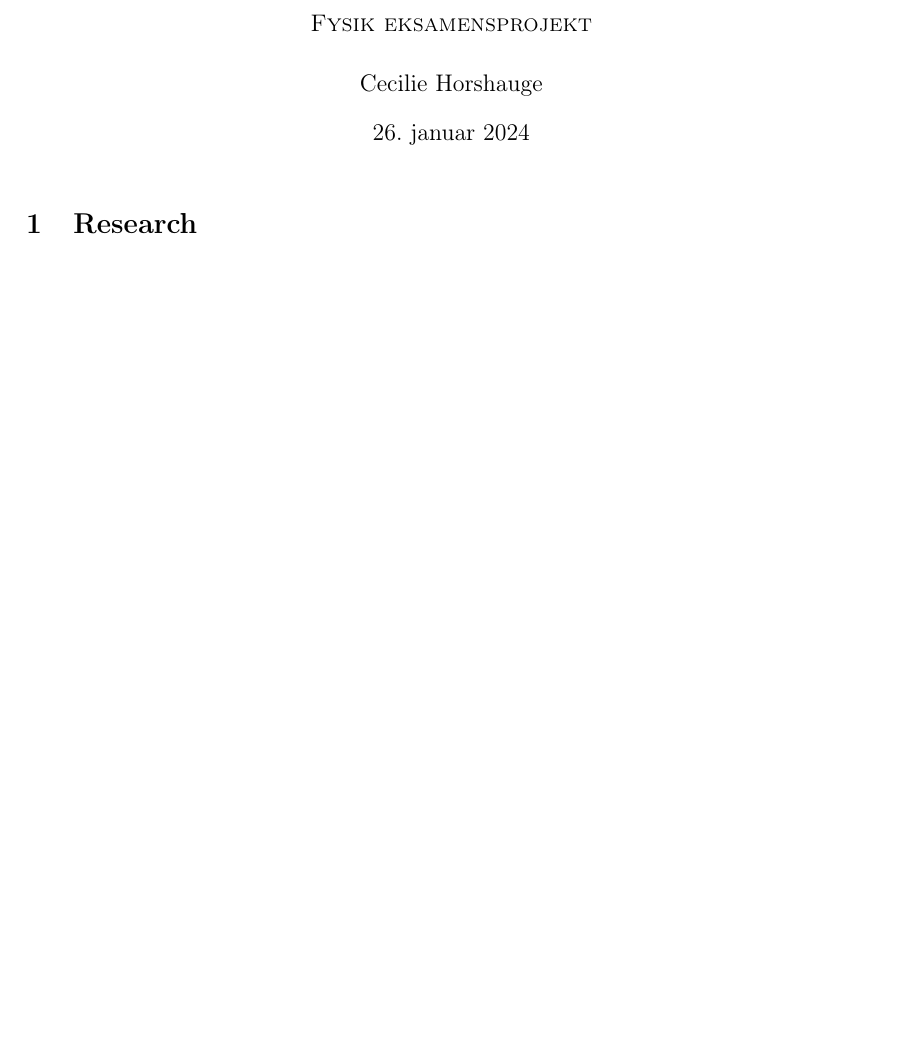
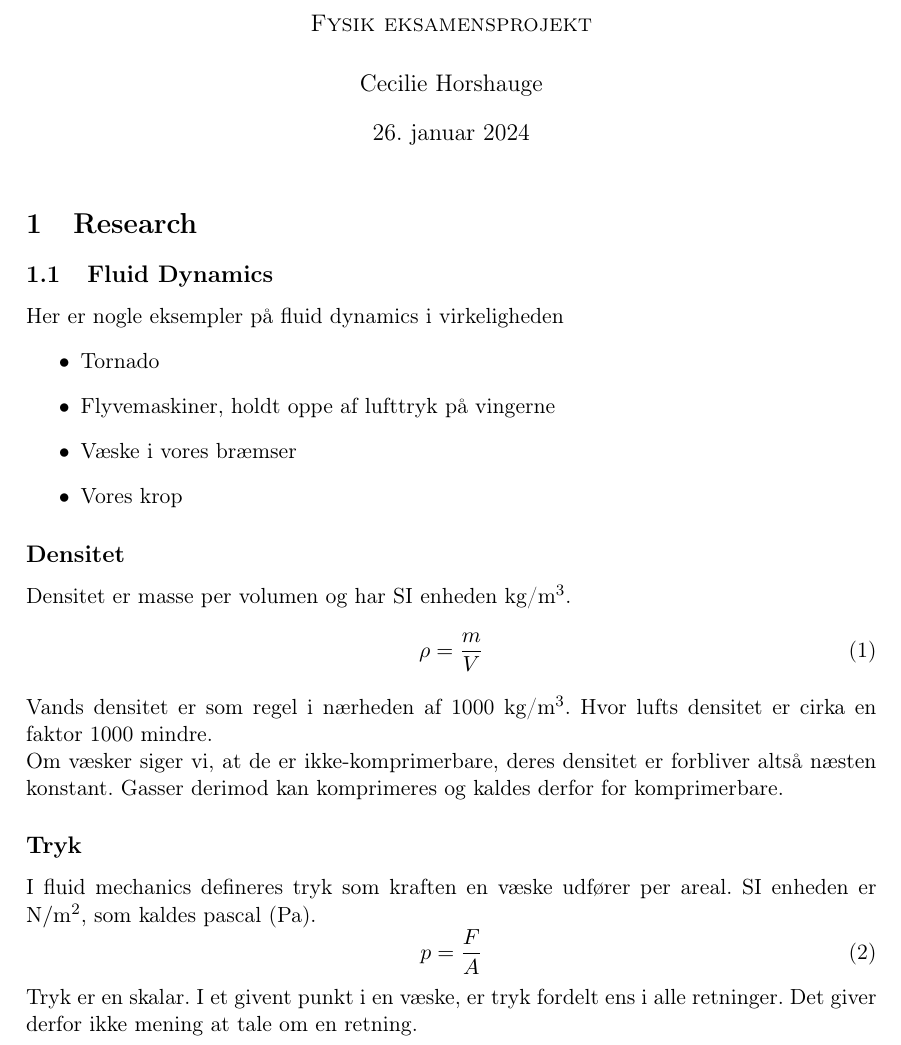
Before and after one commit to CecilieHorshauge/fysik-eksamensprojekt, a LaTeX document (main.tex): part of the page, cut so that both start at the same text, the shorter picture padded with empty space. Compiled offline with pdfLaTeX.

Commit message:
Densitet og tryk

```diff
--- a/main.tex
+++ b/main.tex
@@ -42,5 +42,27 @@
 \begin{document}
 \maketitle
 \section{Research}
-
+\subsection{Fluid Dynamics}
+Her er nogle eksempler på fluid dynamics i virkeligheden
+\begin{itemize}
+    \item Tornado
+    \item Flyvemaskiner, holdt oppe af lufttryk på vingerne
+    \item Væske i vores bræmser
+    \item Vores krop
+\end{itemize}
+\subsection*{Densitet}
+Densitet er masse per volumen og har SI enheden kg/\(\text{m}^3\).
+\begin{equation}
+    \label{densitet}
+    \rho = \frac{m}{V}
+\end{equation}
+Vands densitet er som regel i nærheden af 1000 kg/\(\text{m}^3\). Hvor lufts densitet er cirka en faktor 1000 mindre.\\
+Om væsker siger vi, at de er ikke-komprimerbare, deres densitet er forbliver altså næsten konstant. Gasser derimod kan komprimeres og kaldes derfor for komprimerbare.
+\subsection*{Tryk}
+I fluid mechanics defineres tryk som kraften en væske udfører per areal. SI enheden er \(\text{N}/\text{m}^2\), som kaldes pascal (Pa).
+\begin{equation}
+    \label{tryk}
+    p=\frac{F}{A}
+\end{equation}
+Tryk er en skalar. I et givent punkt i en væske, er tryk fordelt ens i alle retninger. Det giver derfor ikke mening at tale om en retning.
 \end{document}
```
Also changed, not shown: main.pdf, 6 other files.
